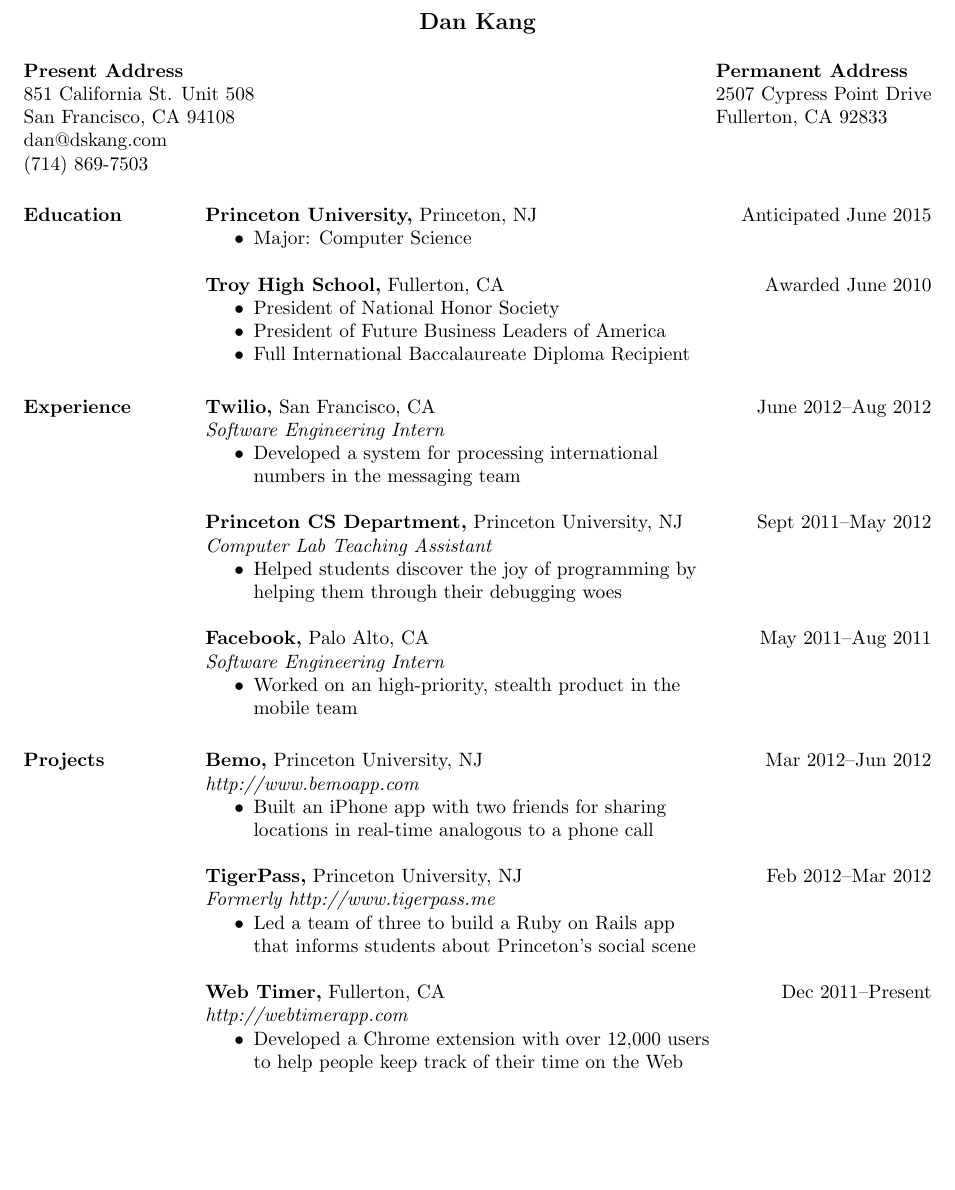
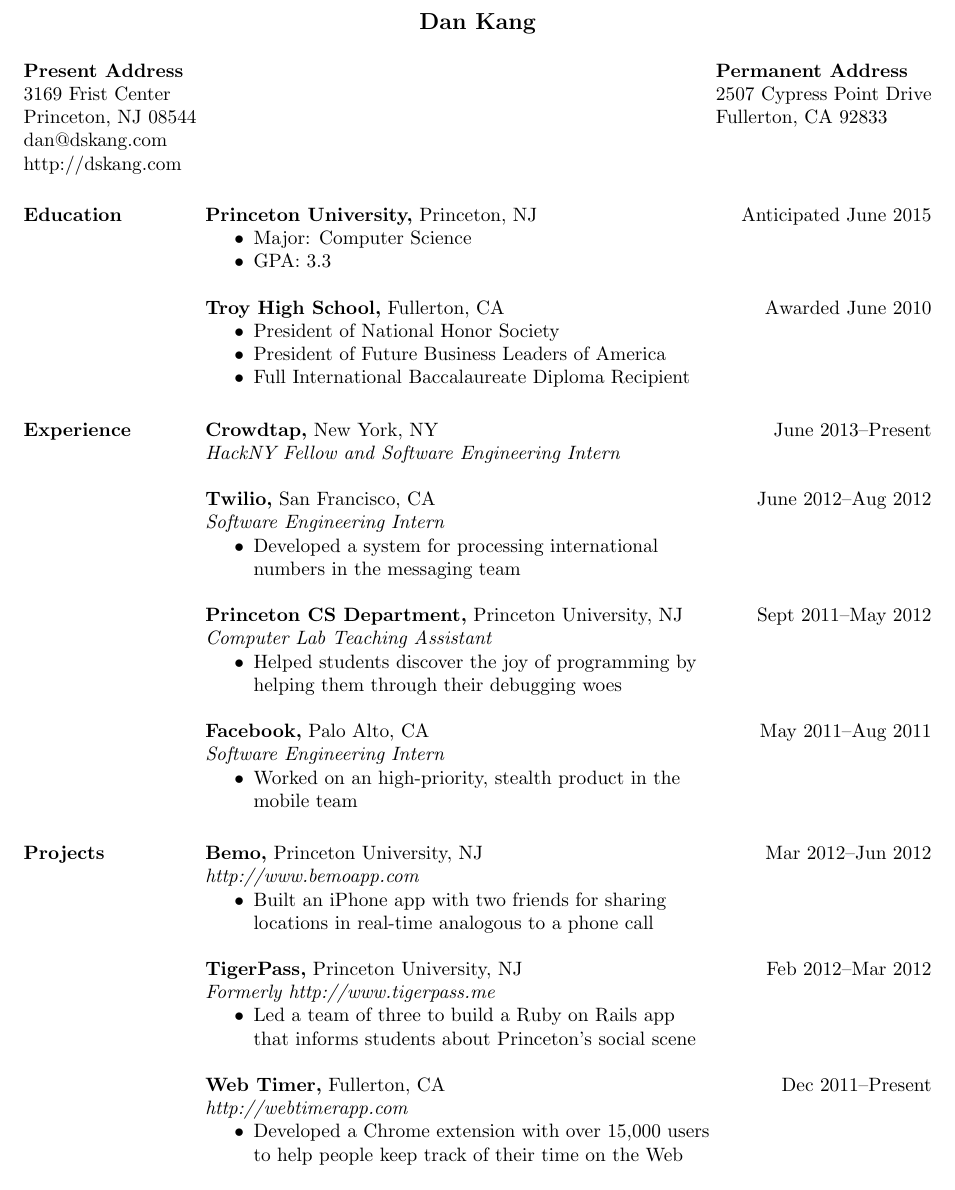
Before and after one commit to namukang/resume, a LaTeX CV (resume.tex): part of the page, cut so that both start at the same text, the shorter picture padded with empty space. Compiled offline with pdfLaTeX.

Commit message:
updated resume

```diff
--- a/resume.tex
+++ b/resume.tex
@@ -8,14 +8,14 @@
 %\usepackage{newcent}   % uses new century schoolbook postscript font
 
 % hack to make resume fit on one page
-\addtolength{\textheight}{0.75in}
+\addtolength{\textheight}{1.75in}
 
 \begin{document}
 
 \name{Dan Kang \\ [12pt]} % the \\[12pt] adds a blank line after name
 
-\address{{\bf Present Address} \\ 851 California St. Unit 508 \\
-  San Francisco, CA 94108 \\ dan@dskang.com \\ (714) 869-7503 }
+\address{{\bf Present Address} \\ 3169 Frist Center \\
+  Princeton, NJ 08544 \\ dan@dskang.com \\ http://dskang.com }
 
 \address{{\bf Permanent Address} \\ 2507 Cypress Point Drive \\
   Fullerton, CA 92833 }
@@ -28,6 +28,7 @@
  2015
  \begin{itemize} \itemsep -2pt % reduce space between items
  \item Major: Computer Science
+ \item GPA: 3.3
  \end{itemize}
 
  {\bf Troy High School,} Fullerton, CA \hfill Awarded June 2010
@@ -38,6 +39,9 @@
  \end{itemize}
 
 \section{Experience}
+ {\bf Crowdtap,} New York, NY \hfill June 2013--Present \\
+ {\it HackNY Fellow and Software Engineering Intern}
+
 %% {\bf Public Outreach Group,} San Francisco, CA \hfill Nov 2012--Dec 2012 \\
 %% {\it Fundraiser}
 %% \begin{itemize} \itemsep -2pt  % reduce space between items
@@ -107,7 +111,7 @@
  {\bf Web Timer,} Fullerton, CA \hfill Dec 2011--Present \\
  {\it http://webtimerapp.com}
  \begin{itemize} \itemsep -2pt  % reduce space between items
- \item Developed a Chrome extension with over 12,000 users \\
+ \item Developed a Chrome extension with over 15,000 users \\
    to help people keep track of their time on the Web
  \end{itemize}
 
```
